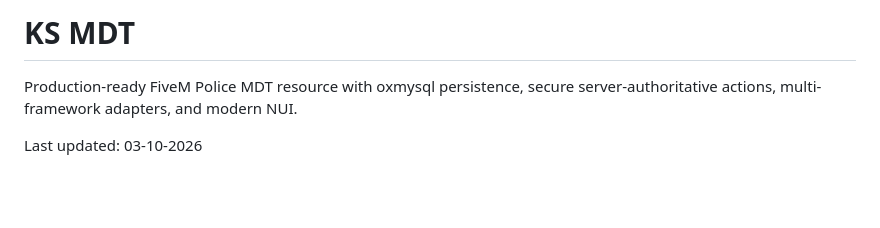
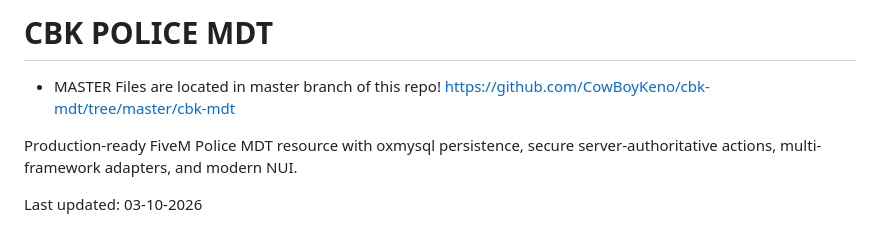
Before and after one commit to CowBoyKeno/cbk-mdt, a Markdown page: cbk-mdt/README.md, the part around the change. Rendered like a GitHub page; blank space fills up the shorter version.

Commit message:
Update README with new section headers and content

```diff
--- a/cbk-mdt/README.md
+++ b/cbk-mdt/README.md
@@ -1,4 +1,6 @@
-# KS MDT
+# CBK POLICE MDT #
+
+- MASTER Files are located in master branch of this repo! https://github.com/CowBoyKeno/cbk-mdt/tree/master/cbk-mdt
 
 Production-ready FiveM Police MDT resource with oxmysql persistence, secure server-authoritative actions, multi-framework adapters, and modern NUI.
 
```
